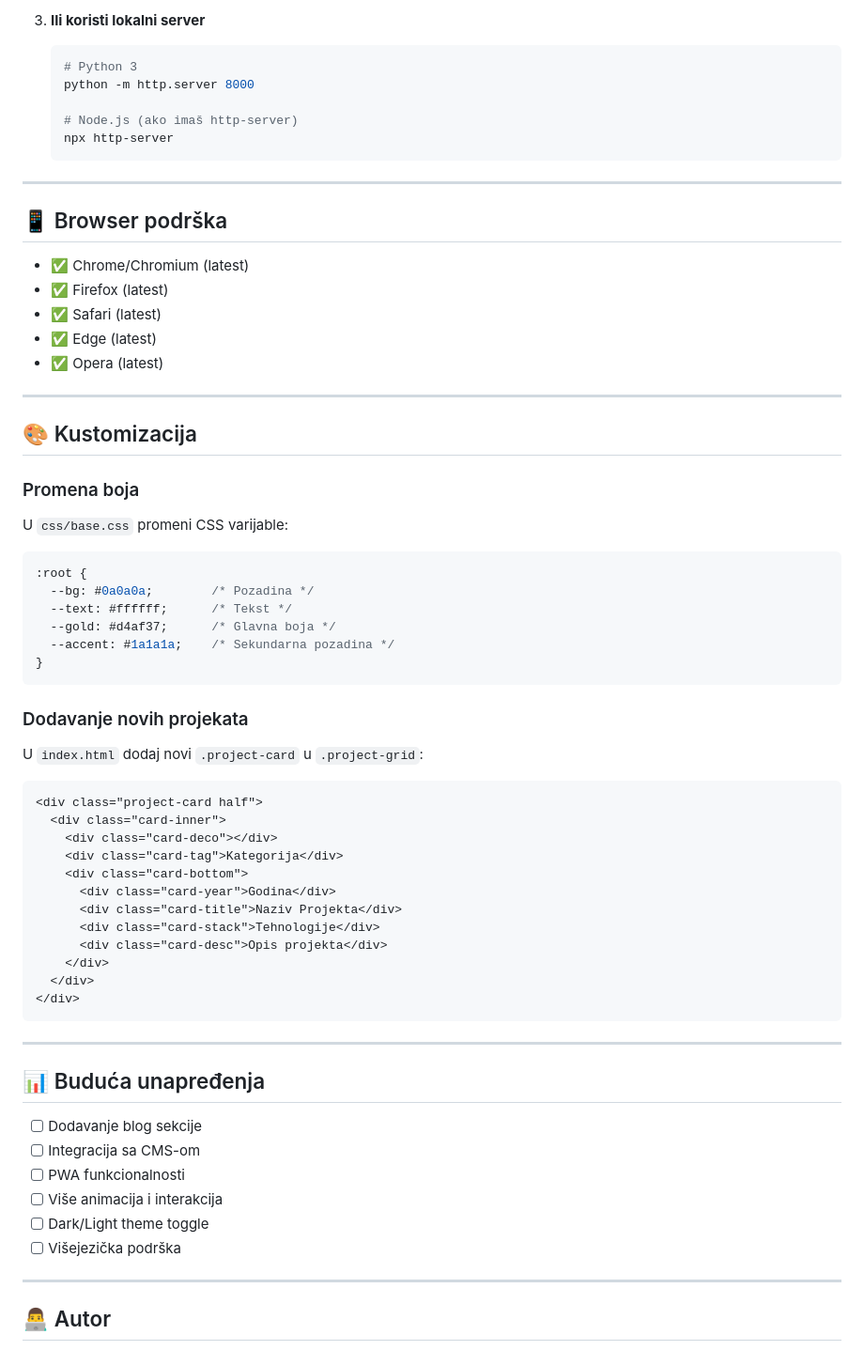
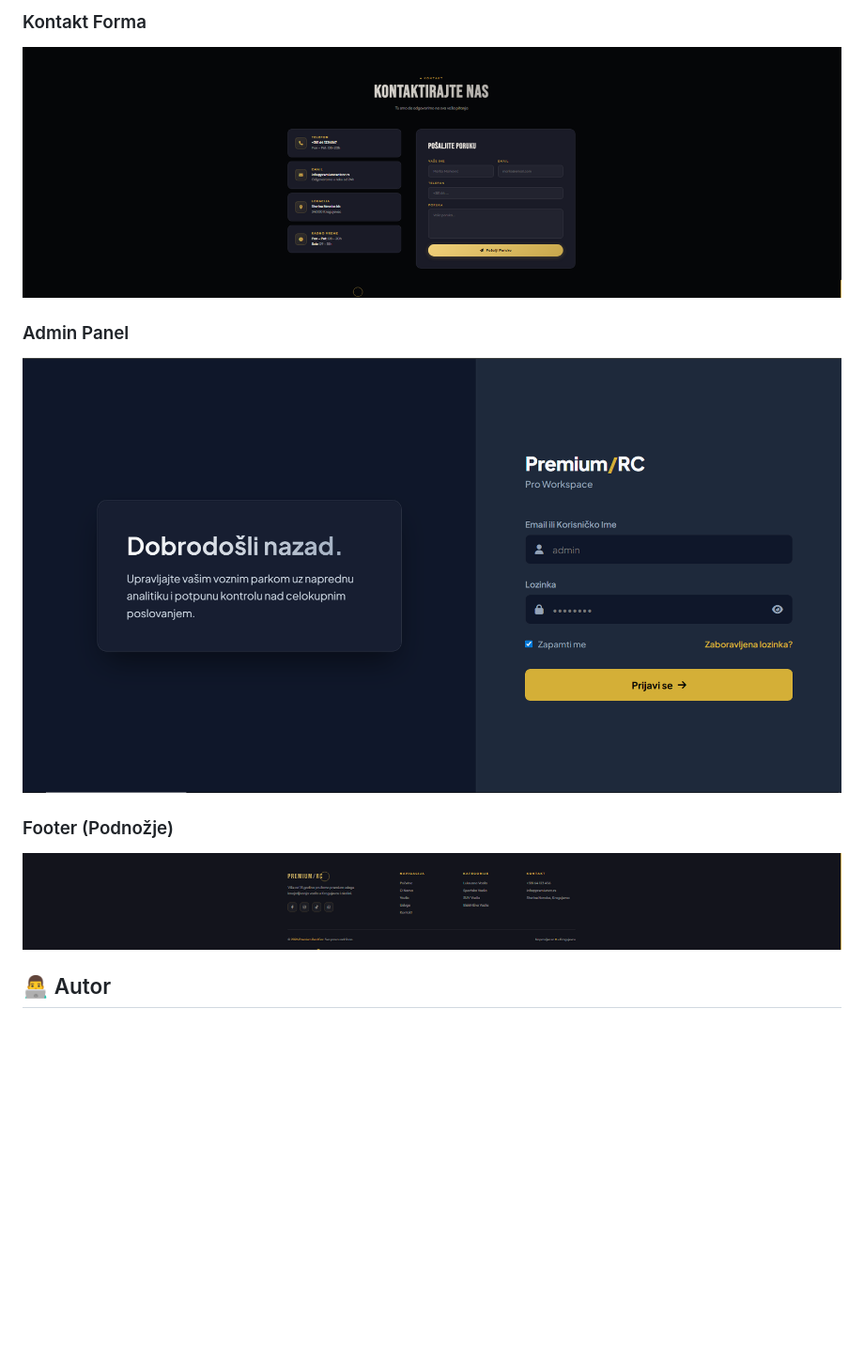
Before and after one commit to Borivoje96/BORAA96, a Markdown page: README.md, the part around one of its changes. Shown at 94% size. Rendered like a GitHub page; blank space fills up the shorter version.

````diff
--- a/README.md
+++ b/README.md
@@ -112,67 +77,12 @@ PORTFOLIO BORIVOJE/
 
-3. **Ili koristi lokalni server**
-   ```bash
-   # Python 3
-   python -m http.server 8000
+### Kontakt Forma
+![Kontakt](./assets/PREMIUM%20RENT-CAR-SLIKE/SLIKA%205.PNG)
 
-   # Node.js (ako imaš http-server)
-   npx http-server
-   ```
+### Admin Panel
+![Admin Panel](./assets/PREMIUM%20RENT-CAR-SLIKE/SLIKA7.PNG)
 
----
-
-## 📱 Browser podrška
-
-- ✅ Chrome/Chromium (latest)
-- ✅ Firefox (latest)
-- ✅ Safari (latest)
-- ✅ Edge (latest)
-- ✅ Opera (latest)
-
----
-
-## 🎨 Kustomizacija
-
-### Promena boja
-U `css/base.css` promeni CSS varijable:
-```css
-:root {
-  --bg: #0a0a0a;        /* Pozadina */
-  --text: #ffffff;      /* Tekst */
-  --gold: #d4af37;      /* Glavna boja */
-  --accent: #1a1a1a;    /* Sekundarna pozadina */
-}
-```
-
-### Dodavanje novih projekata
-U `index.html` dodaj novi `.project-card` u `.project-grid`:
-```html
-<div class="project-card half">
-  <div class="card-inner">
-    <div class="card-deco"></div>
-    <div class="card-tag">Kategorija</div>
-    <div class="card-bottom">
-      <div class="card-year">Godina</div>
-      <div class="card-title">Naziv Projekta</div>
-      <div class="card-stack">Tehnologije</div>
-      <div class="card-desc">Opis projekta</div>
-    </div>
-  </div>
-</div>
-```
-
----
-
-## 📊 Buduća unapređenja
-
-- [ ] Dodavanje blog sekcije
-- [ ] Integracija sa CMS-om
-- [ ] PWA funkcionalnosti
-- [ ] Više animacija i interakcija
-- [ ] Dark/Light theme toggle
-- [ ] Višejezička podrška
-
----
+### Footer (Podnožje)
+![Footer](./assets/PREMIUM%20RENT-CAR-SLIKE/SLIKA%206.PNG)
 
 ## 👨‍💻 Autor
 
````
Also changed, not shown: other parts of README.md (+57 -112 lines).
